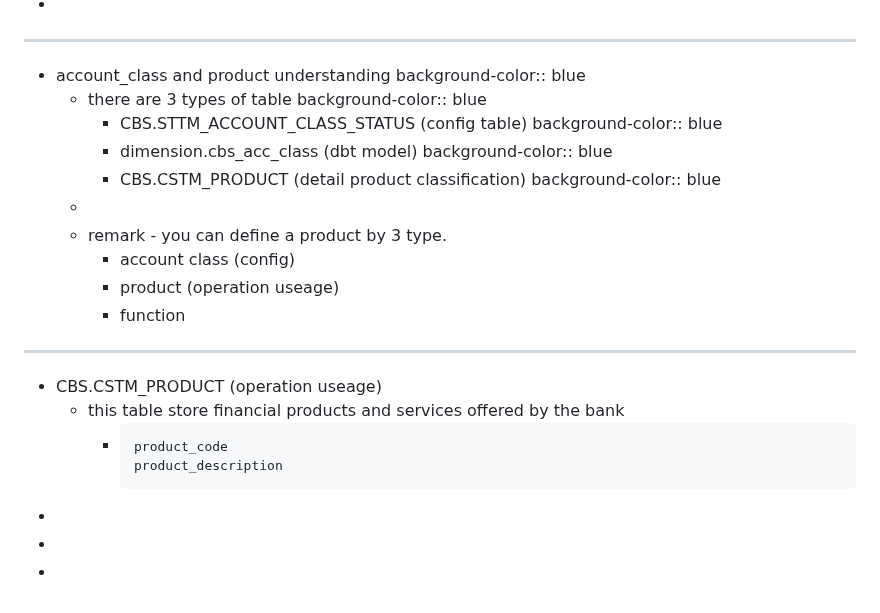
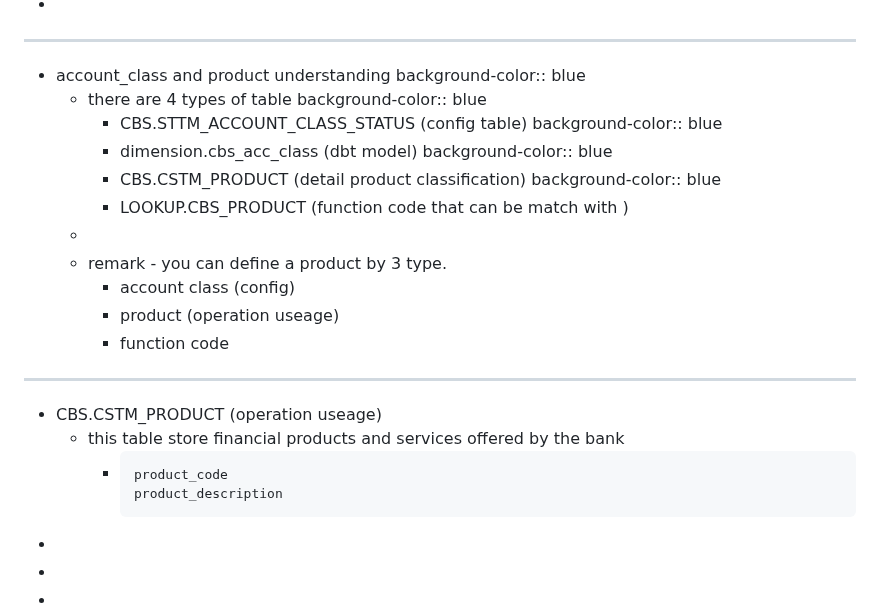
Before and after one commit to htetoo2280/test_action2, a Markdown page: pages/master tables.md, the part around the change. GitHub-like rendering.

Commit message:
Auto saved by Logseq

```diff
--- a/pages/master tables.md
+++ b/pages/master tables.md
@@ -100,7 +100,7 @@
 - -----------------
 - account_class and product understanding
   background-color:: blue
-	- there are 3 types of table
+	- there are 4 types of table
 	  background-color:: blue
 		- CBS.STTM_ACCOUNT_CLASS_STATUS (config table)
 		  background-color:: blue
@@ -108,11 +108,12 @@
 		  background-color:: blue
 		- CBS.CSTM_PRODUCT (detail product classification)
 		  background-color:: blue
+		- LOOKUP.CBS_PRODUCT (function code that can be match with )
 	-
 	- remark - you can define a product by 3 type.
 		- account class (config)
 		- product (operation useage)
-		- function
+		- function code
 - ------
 - CBS.CSTM_PRODUCT (operation useage)
 	- this table store financial products and services offered by the bank
@@ -126,3 +127,4 @@
 -
 -
 -
+-
```
